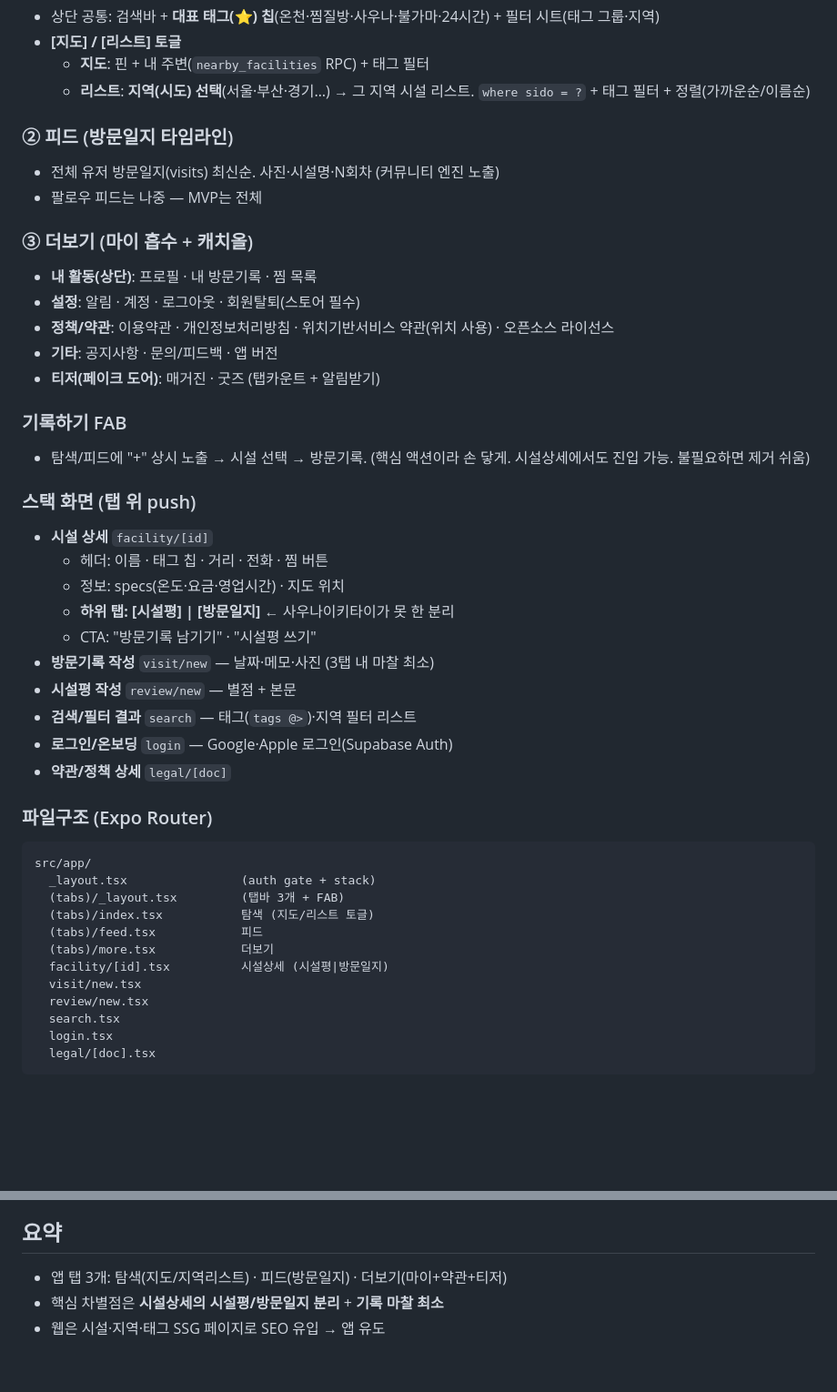
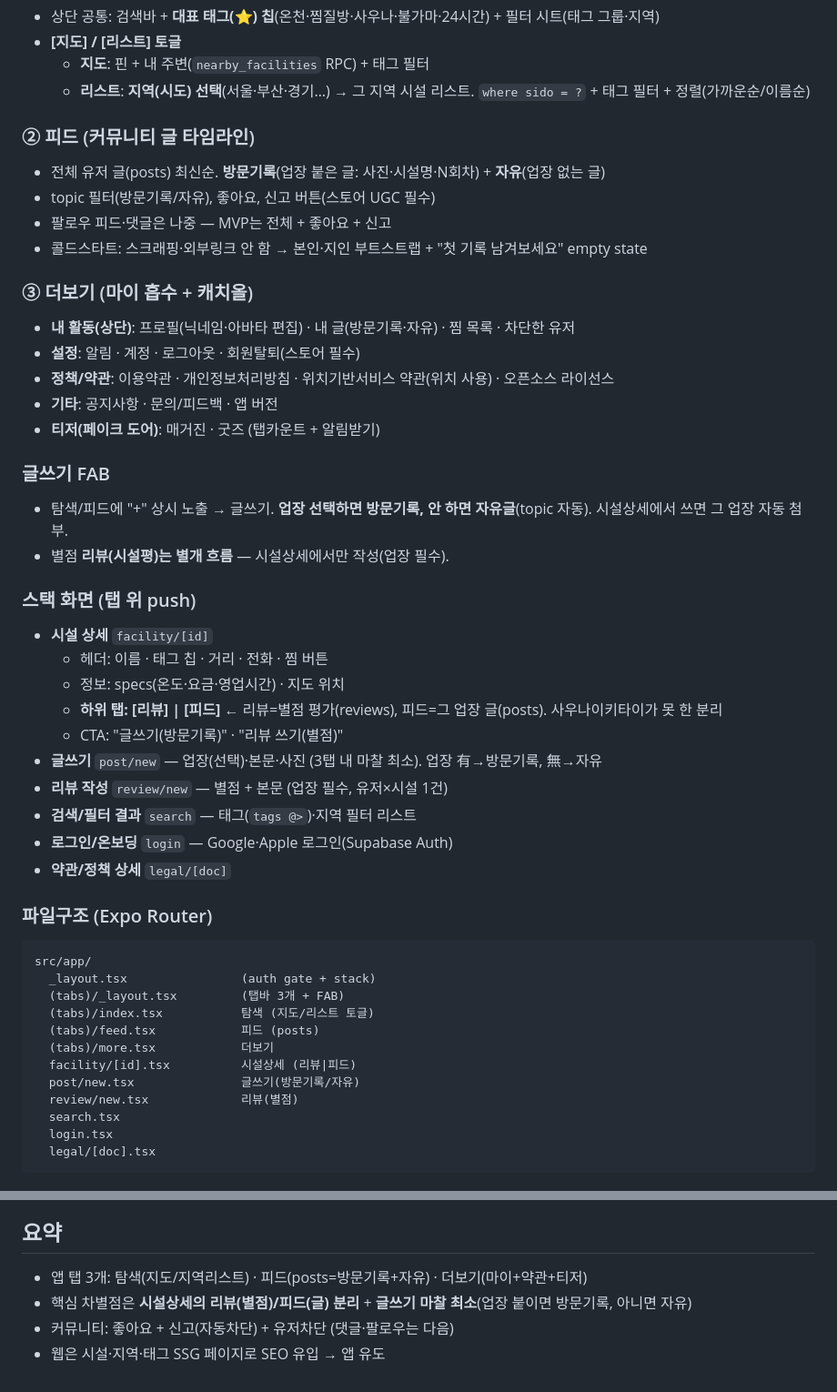
Before and after one commit to obb8923/sauna, a Markdown page: docs/네비게이션.md, 2 parts joined by grey strips. Shown at 91% size. Rendered like a GitHub page; blank space fills up the shorter version.

```diff
--- a/docs/네비게이션.md
+++ b/docs/네비게이션.md
@@ -15,28 +15,31 @@
   - **지도**: 핀 + 내 주변(`nearby_facilities` RPC) + 태그 필터
   - **리스트**: **지역(시도) 선택**(서울·부산·경기…) → 그 지역 시설 리스트. `where sido = ?` + 태그 필터 + 정렬(가까운순/이름순)
 
-### ② 피드 (방문일지 타임라인)
-- 전체 유저 방문일지(visits) 최신순. 사진·시설명·N회차 (커뮤니티 엔진 노출)
-- 팔로우 피드는 나중 — MVP는 전체
+### ② 피드 (커뮤니티 글 타임라인)
+- 전체 유저 글(posts) 최신순. **방문기록**(업장 붙은 글: 사진·시설명·N회차) + **자유**(업장 없는 글)
+- topic 필터(방문기록/자유), 좋아요, 신고 버튼(스토어 UGC 필수)
+- 팔로우 피드·댓글은 나중 — MVP는 전체 + 좋아요 + 신고
+- 콜드스타트: 스크래핑·외부링크 안 함 → 본인·지인 부트스트랩 + "첫 기록 남겨보세요" empty state
 
 ### ③ 더보기 (마이 흡수 + 캐치올)
-- **내 활동(상단)**: 프로필 · 내 방문기록 · 찜 목록
+- **내 활동(상단)**: 프로필(닉네임·아바타 편집) · 내 글(방문기록·자유) · 찜 목록 · 차단한 유저
 - **설정**: 알림 · 계정 · 로그아웃 · 회원탈퇴(스토어 필수)
 - **정책/약관**: 이용약관 · 개인정보처리방침 · 위치기반서비스 약관(위치 사용) · 오픈소스 라이선스
 - **기타**: 공지사항 · 문의/피드백 · 앱 버전
 - **티저(페이크 도어)**: 매거진 · 굿즈 (탭카운트 + 알림받기)
 
-### 기록하기 FAB
-- 탐색/피드에 "+" 상시 노출 → 시설 선택 → 방문기록. (핵심 액션이라 손 닿게. 시설상세에서도 진입 가능. 불필요하면 제거 쉬움)
+### 글쓰기 FAB
+- 탐색/피드에 "+" 상시 노출 → 글쓰기. **업장 선택하면 방문기록, 안 하면 자유글**(topic 자동). 시설상세에서 쓰면 그 업장 자동 첨부.
+- 별점 **리뷰(시설평)는 별개 흐름** — 시설상세에서만 작성(업장 필수).
 
 ### 스택 화면 (탭 위 push)
 - **시설 상세** `facility/[id]`
   - 헤더: 이름 · 태그 칩 · 거리 · 전화 · 찜 버튼
   - 정보: specs(온도·요금·영업시간) · 지도 위치
-  - **하위 탭: [시설평] | [방문일지]** ← 사우나이키타이가 못 한 분리
-  - CTA: "방문기록 남기기" · "시설평 쓰기"
-- **방문기록 작성** `visit/new` — 날짜·메모·사진 (3탭 내 마찰 최소)
-- **시설평 작성** `review/new` — 별점 + 본문
+  - **하위 탭: [리뷰] | [피드]** ← 리뷰=별점 평가(reviews), 피드=그 업장 글(posts). 사우나이키타이가 못 한 분리
+  - CTA: "글쓰기(방문기록)" · "리뷰 쓰기(별점)"
+- **글쓰기** `post/new` — 업장(선택)·본문·사진 (3탭 내 마찰 최소). 업장 有→방문기록, 無→자유
+- **리뷰 작성** `review/new` — 별점 + 본문 (업장 필수, 유저×시설 1건)
 - **검색/필터 결과** `search` — 태그(`tags @>`)·지역 필터 리스트
 - **로그인/온보딩** `login` — Google·Apple 로그인(Supabase Auth)
 - **약관/정책 상세** `legal/[doc]`
@@ -47,11 +50,11 @@ src/app/
   _layout.tsx                (auth gate + stack)
   (tabs)/_layout.tsx         (탭바 3개 + FAB)
   (tabs)/index.tsx           탐색 (지도/리스트 토글)
-  (tabs)/feed.tsx            피드
+  (tabs)/feed.tsx            피드 (posts)
   (tabs)/more.tsx            더보기
-  facility/[id].tsx          시설상세 (시설평|방문일지)
-  visit/new.tsx
-  review/new.tsx
+  facility/[id].tsx          시설상세 (리뷰|피드)
+  post/new.tsx               글쓰기(방문기록/자유)
+  review/new.tsx             리뷰(별점)
   search.tsx
   login.tsx
   legal/[doc].tsx
@@ -66,6 +69,7 @@ src/app/
 - **쓰기 기능 없음.** 모든 페이지에 앱 CTA(출시 전이면 "베타 알림받기").
 
 ## 요약
-- 앱 탭 3개: 탐색(지도/지역리스트) · 피드(방문일지) · 더보기(마이+약관+티저)
-- 핵심 차별점은 **시설상세의 시설평/방문일지 분리** + **기록 마찰 최소**
+- 앱 탭 3개: 탐색(지도/지역리스트) · 피드(posts=방문기록+자유) · 더보기(마이+약관+티저)
+- 핵심 차별점은 **시설상세의 리뷰(별점)/피드(글) 분리** + **글쓰기 마찰 최소**(업장 붙이면 방문기록, 아니면 자유)
+- 커뮤니티: 좋아요 + 신고(자동차단) + 유저차단 (댓글·팔로우는 다음)
 - 웹은 시설·지역·태그 SSG 페이지로 SEO 유입 → 앱 유도
```
Also changed, not shown: docs/계획.md (+7 -3 lines), docs/스키마.md (+91 -21 lines).
